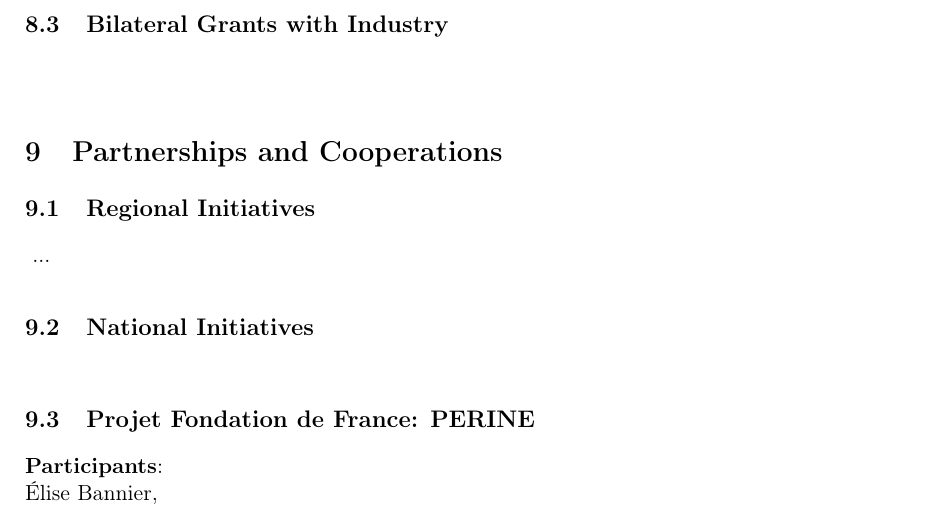
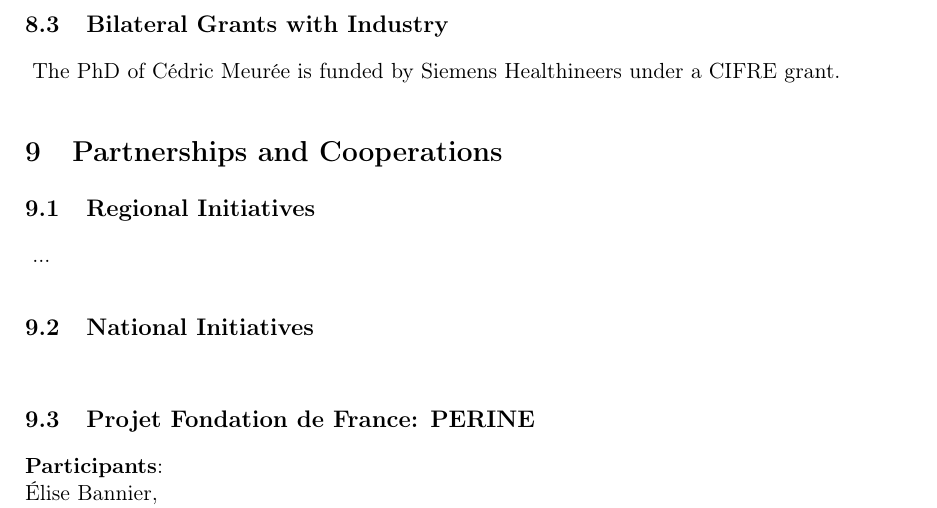
Before and after one commit to pmaurel35/RAWEB2018, a LaTeX document (visages2018.tex): part of page 14 of 25, cut so that both start at the same text. Compiled offline with pdfLaTeX.

Commit message:
bilateral grants with industry - same as 2017

```diff
--- a/visages2018.tex
+++ b/visages2018.tex
@@ -699,7 +699,7 @@ In the context of the Neurinfo imaging platform, a master research agreement bet
 \end{module}
 
 \begin{module}{contrats}{cgwi2}{Bilateral Grants with Industry}
-%%ICI Vous pouvez ecrire du texte
+The PhD of Cédric Meurée is funded by Siemens Healthineers under a CIFRE grant.
 \end{module}
 
 
```
